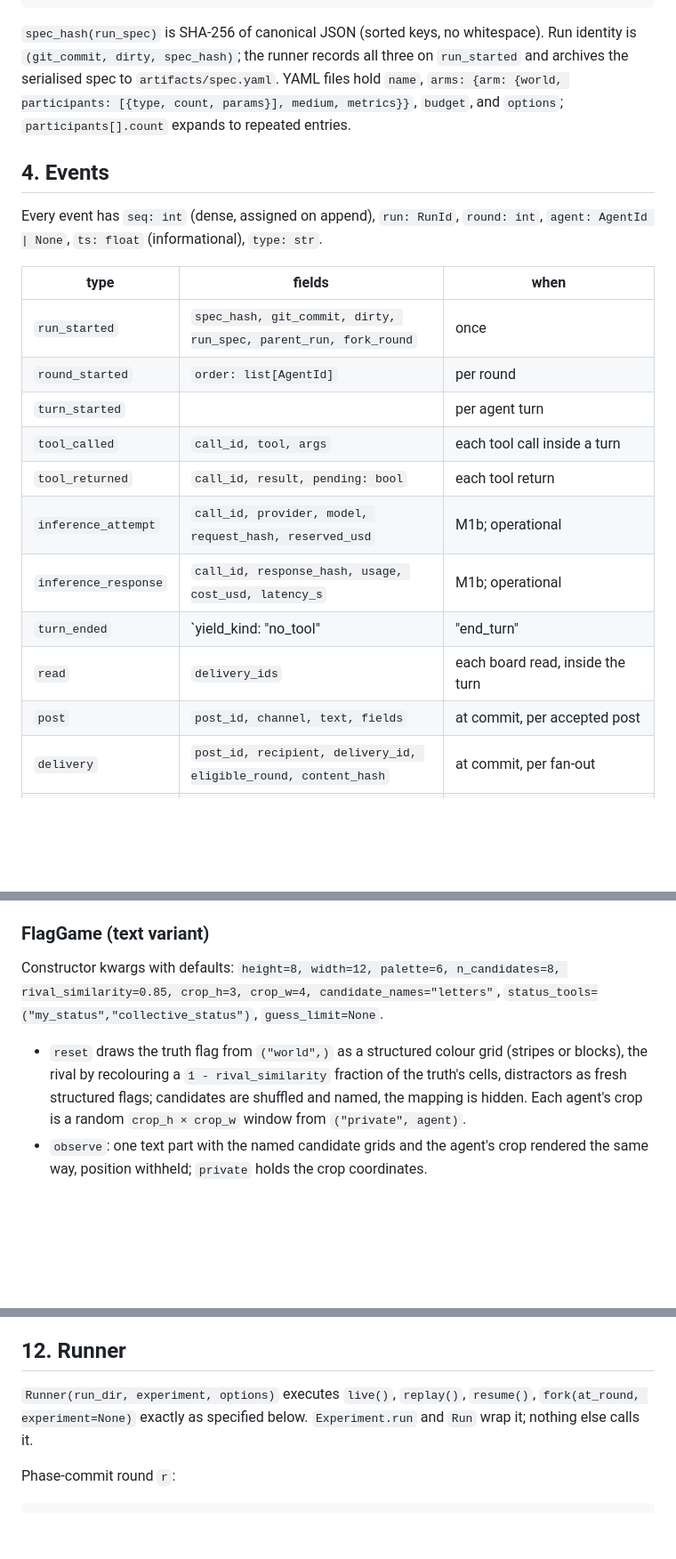
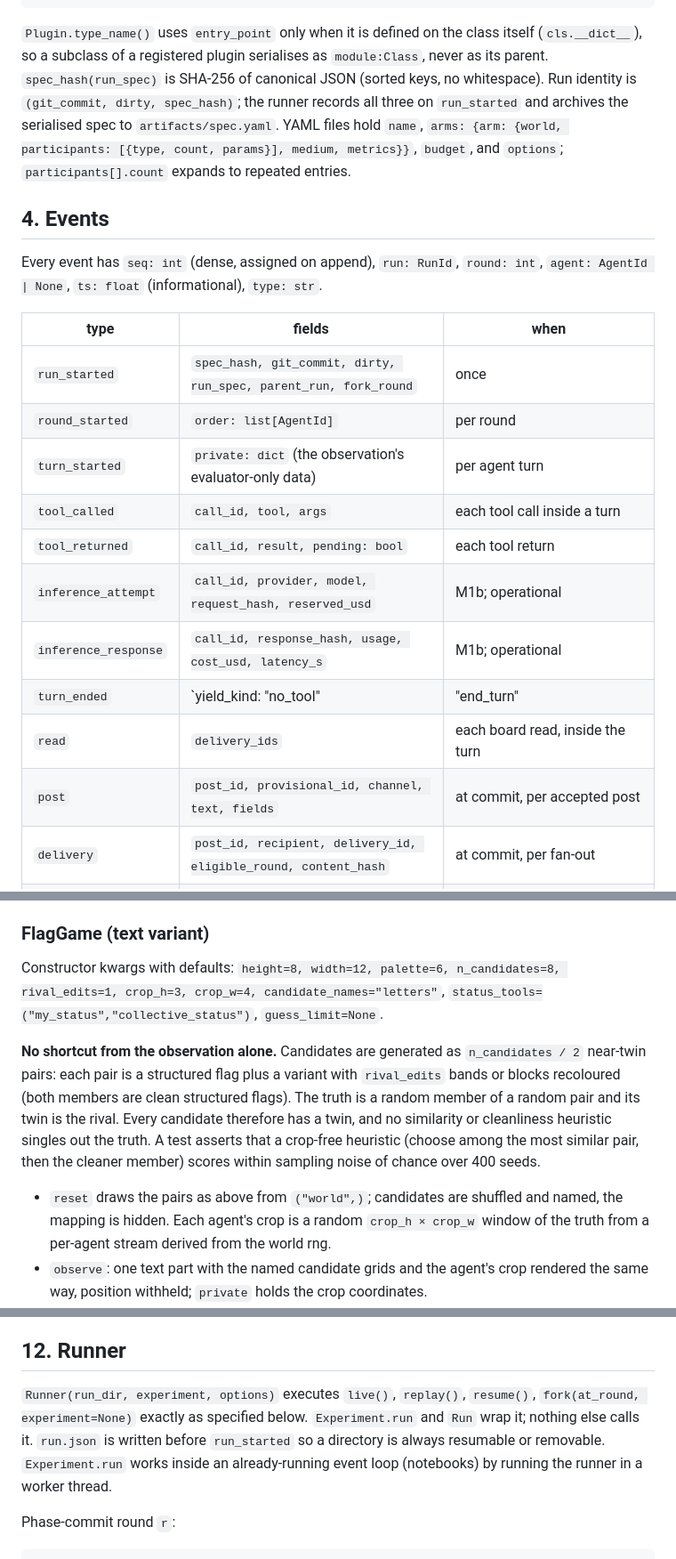
Before and after one commit to huggingface/swarmlab, a Markdown page: docs/INTERFACE.md, 3 parts joined by grey strips. Shown at 89% size. Drawn GitHub-style; blank space fills up the shorter version.

Commit message:
Contract decisions from M1a review: agent-bound tools, private stripping, twin-pair flags, belief denominators

````diff
--- a/docs/INTERFACE.md
+++ b/docs/INTERFACE.md
@@ -104,7 +104,7 @@ class RunSpec(BaseModel):
     medium: MediumSpec; metrics: list[PluginSpec]; budget: Budget; options: RunOptions
 ```
 
-`spec_hash(run_spec)` is SHA-256 of canonical JSON (sorted keys, no whitespace). Run identity is `(git_commit, dirty, spec_hash)`; the runner records all three on `run_started` and archives the serialised spec to `artifacts/spec.yaml`. YAML files hold `name`, `arms: {arm: {world, participants: [{type, count, params}], medium, metrics}}`, `budget`, and `options`; `participants[].count` expands to repeated entries.
+`Plugin.type_name()` uses `entry_point` only when it is defined on the class itself (`cls.__dict__`), so a subclass of a registered plugin serialises as `module:Class`, never as its parent. `spec_hash(run_spec)` is SHA-256 of canonical JSON (sorted keys, no whitespace). Run identity is `(git_commit, dirty, spec_hash)`; the runner records all three on `run_started` and archives the serialised spec to `artifacts/spec.yaml`. YAML files hold `name`, `arms: {arm: {world, participants: [{type, count, params}], medium, metrics}}`, `budget`, and `options`; `participants[].count` expands to repeated entries.
 
 ## 4. Events
 
@@ -114,14 +114,14 @@ Every event has `seq: int` (dense, assigned on append), `run: RunId`, `round: in
 |---|---|---|
 | `run_started` | `spec_hash, git_commit, dirty, run_spec, parent_run, fork_round` | once |
 | `round_started` | `order: list[AgentId]` | per round |
-| `turn_started` | | per agent turn |
+| `turn_started` | `private: dict` (the observation's evaluator-only data) | per agent turn |
 | `tool_called` | `call_id, tool, args` | each tool call inside a turn |
 | `tool_returned` | `call_id, result, pending: bool` | each tool return |
 | `inference_attempt` | `call_id, provider, model, request_hash, reserved_usd` | M1b; operational |
 | `inference_response` | `call_id, response_hash, usage, cost_usd, latency_s` | M1b; operational |
 | `turn_ended` | `yield_kind: "no_tool"|"end_turn"|"cap"|"error", calls, usage` | per agent turn |
 | `read` | `delivery_ids` | each board read, inside the turn |
-| `post` | `post_id, channel, text, fields` | at commit, per accepted post |
+| `post` | `post_id, provisional_id, channel, text, fields` | at commit, per accepted post |
 | `delivery` | `post_id, recipient, delivery_id, eligible_round, content_hash` | at commit, per fan-out |
 | `action_committed` | `action_id, action, accepted, feedback` | at commit, per buffered action |
 | `world_changed` | `payload` (opaque) | at commit, optional |
@@ -176,9 +176,11 @@ Constructor kwargs are stored on `self.params` and returned by `spec()`. Nothing
 
 ### FlagGame (text variant)
 
-Constructor kwargs with defaults: `height=8, width=12, palette=6, n_candidates=8, rival_similarity=0.85, crop_h=3, crop_w=4, candidate_names="letters"`, `status_tools=("my_status","collective_status")`, `guess_limit=None`.
+Constructor kwargs with defaults: `height=8, width=12, palette=6, n_candidates=8, rival_edits=1, crop_h=3, crop_w=4, candidate_names="letters"`, `status_tools=("my_status","collective_status")`, `guess_limit=None`.
 
-- `reset` draws the truth flag from `("world",)` as a structured colour grid (stripes or blocks), the rival by recolouring a `1 - rival_similarity` fraction of the truth's cells, distractors as fresh structured flags; candidates are shuffled and named, the mapping is hidden. Each agent's crop is a random `crop_h × crop_w` window from `("private", agent)`.
+**No shortcut from the observation alone.** Candidates are generated as `n_candidates / 2` near-twin pairs: each pair is a structured flag plus a variant with `rival_edits` bands or blocks recoloured (both members are clean structured flags). The truth is a random member of a random pair and its twin is the rival. Every candidate therefore has a twin, and no similarity or cleanliness heuristic singles out the truth. A test asserts that a crop-free heuristic (choose among the most similar pair, then the cleaner member) scores within sampling noise of chance over 400 seeds.
+
+- `reset` draws the pairs as above from `("world",)`; candidates are shuffled and named, the mapping is hidden. Each agent's crop is a random `crop_h × crop_w` window of the truth from a per-agent stream derived from the world rng.
 - `observe`: one text part with the named candidate grids and the agent's crop rendered the same way, position withheld; `private` holds the crop coordinates.
 - `@tool("guess", ...)`: records the latest guess; `Outcome.feedback == {"recorded": True}`. Guess limit enforced in `validate`.
 - `my_status` → `{"current_guess", "guesses_made"}`; `collective_status` → `{"guess_counts", "agents_with_guess"}`. Both return `None` when disabled via `status_tools`.
@@ -236,7 +240,7 @@ The commit policy is a run option read by the runner. In M1a the scheduler is al
 
 ## 12. Runner
 
-`Runner(run_dir, experiment, options)` executes `live()`, `replay()`, `resume()`, `fork(at_round, experiment=None)` exactly as specified below. `Experiment.run` and `Run` wrap it; nothing else calls it.
+`Runner(run_dir, experiment, options)` executes `live()`, `replay()`, `resume()`, `fork(at_round, experiment=None)` exactly as specified below. `Experiment.run` and `Run` wrap it; nothing else calls it. `run.json` is written before `run_started` so a directory is always resumable or removable. `Experiment.run` works inside an already-running event loop (notebooks) by running the runner in a worker thread.
 
 Phase-commit round `r`:
 ```
````
Also changed, not shown: other parts of docs/INTERFACE.md (+8 -6 lines), docs/DESIGN.md (+2 -2 lines).
